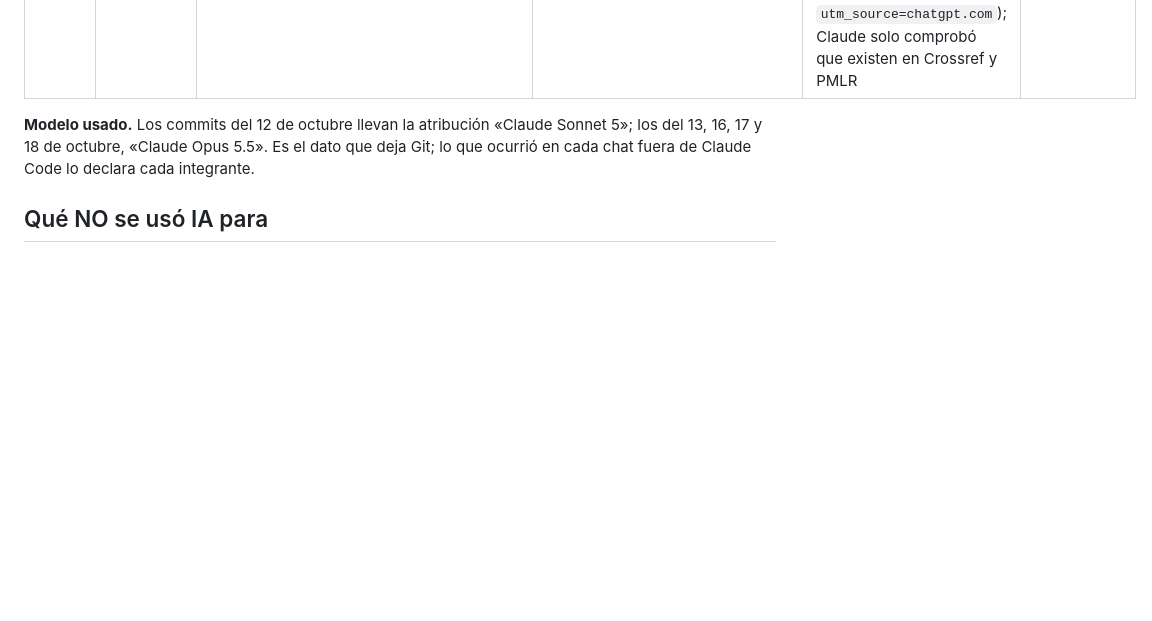
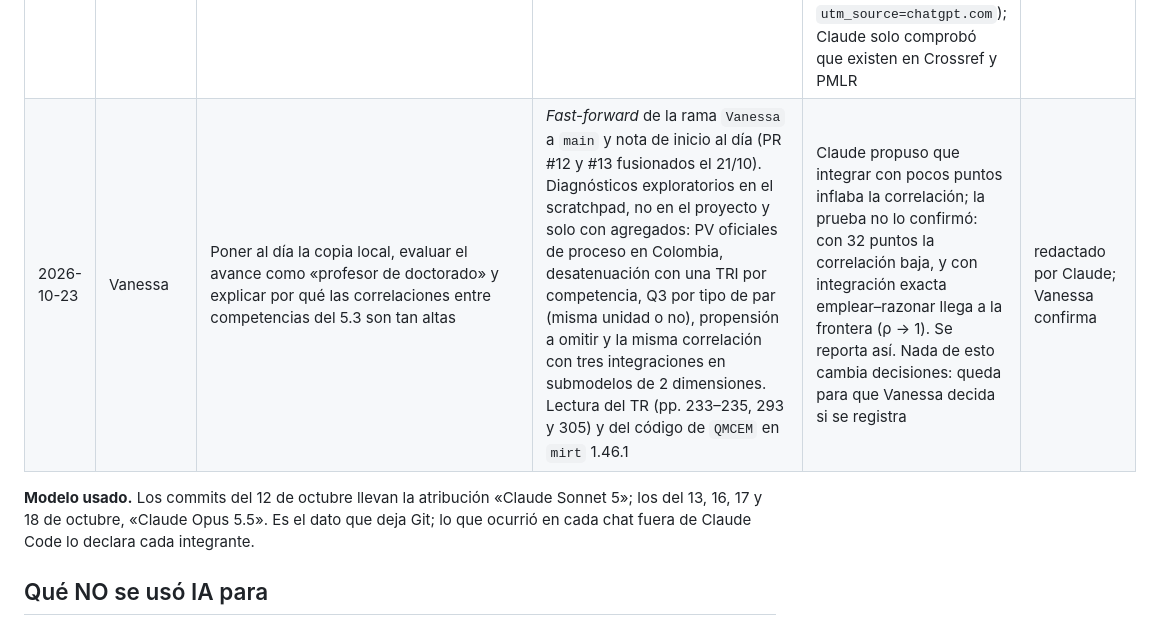
Before and after one commit to osmateoramos/Proyecto-Final-PISA, a Markdown page: Vault_PISA2022/15 Bitácora de uso de IA.md, the part around the change. Drawn GitHub-style; blank space fills up the shorter version.

Commit message:
Bitácora de IA: fila del 23/10 (puesta al día y diagnóstico de las correlaciones del 5.3, borrador)
Co-Authored-By: Claude Opus 5.5 <noreply@anthropic.com>

```diff
--- a/Vault_PISA2022/15 Bitácora de uso de IA.md
+++ b/Vault_PISA2022/15 Bitácora de uso de IA.md
@@ -71,6 +71,7 @@ en borrador se marca como tal hasta que la persona lo revisa, lo ajusta y lo asu
 | 2026-10-19 | Vanessa | Instalar R 4.4.1 y los paquetes de D-17, descargar las bases de PISA y reproducir la cadena en un equipo nuevo; programar las correcciones de código de la revisión de Brayan | Instalación, descarga y corrida de `00_correr_todo.R` (57 min, solo diferencias de redondeo); redondeo de `nse_itemfit_tri.csv`, huella en los cachés, mejoras de la cadena, aviso en las medias latentes y la prueba de diferencia de D-28 | Claude lanzó una prueba desde Bash y las corridas se ejecutaron a la vez, pisándose los cachés: se repitió en orden con PowerShell, como dice `CLAUDE.md` | redactado por Claude al cerrar la sesión; Vanessa confirma |
 | 2026-10-20 | Vanessa | F5, pasos 5.2 a 5.3b | Matriz de respuestas, calibración de 1 y 4 dimensiones, bifactor exploratorio y los textos de D-29 | Vanessa decidió los 1.000 puntos de integración, la alternativa (d) de D-29 y los criterios de viabilidad antes de estimar, y escribió la interpretación del fallo del bifactor. Claude corrigió un conteo de omisiones mal hecho | redactado por Claude al cerrar la sesión; Vanessa confirma |
 | 2026-10-20 | Vanessa | F5, paso 5.4: verificación técnica de la regresión latente, validación V1 y diagnóstico | Pruebas de `mirt` 1.46.1, rutina propia de la posterior con QMC, V1 y su diagnóstico; textos de D-27 (actualizada), D-30 y D-31 | Vanessa decidió la opción A, todos los criterios (V1 a V3, E3, la moda) y la estrategia E1, E2 y E3. Claude descubrió dos errores propios en las pruebas (una barra perdida en una expresión regular y la especificación de medias y varianzas) y los corrigió. Las 5 referencias candidatas de E1 a E3 las trajo Vanessa de otra herramienta de IA (enlaces con `utm_source=chatgpt.com`); Claude solo comprobó que existen en Crossref y PMLR | redactado por Claude al cerrar la sesión; Vanessa confirma |
+| 2026-10-23 | Vanessa | Poner al día la copia local, evaluar el avance como «profesor de doctorado» y explicar por qué las correlaciones entre competencias del 5.3 son tan altas | *Fast-forward* de la rama `Vanessa` a `main` y nota de inicio al día (PR #12 y #13 fusionados el 21/10). Diagnósticos exploratorios en el scratchpad, no en el proyecto y solo con agregados: PV oficiales de proceso en Colombia, desatenuación con una TRI por competencia, Q3 por tipo de par (misma unidad o no), propensión a omitir y la misma correlación con tres integraciones en submodelos de 2 dimensiones. Lectura del TR (pp. 233–235, 293 y 305) y del código de `QMCEM` en `mirt` 1.46.1 | Claude propuso que integrar con pocos puntos inflaba la correlación; la prueba no lo confirmó: con 32 puntos la correlación baja, y con integración exacta emplear–razonar llega a la frontera (ρ → 1). Se reporta así. Nada de esto cambia decisiones: queda para que Vanessa decida si se registra | redactado por Claude; Vanessa confirma |
 
 **Modelo usado.** Los commits del 12 de octubre llevan la atribución «Claude Sonnet 5»; los del 13, 16, 17 y 18 de octubre, «Claude Opus 5.5».
 Es el dato que deja Git; lo que ocurrió en cada chat fuera de Claude Code lo declara cada integrante.
```
